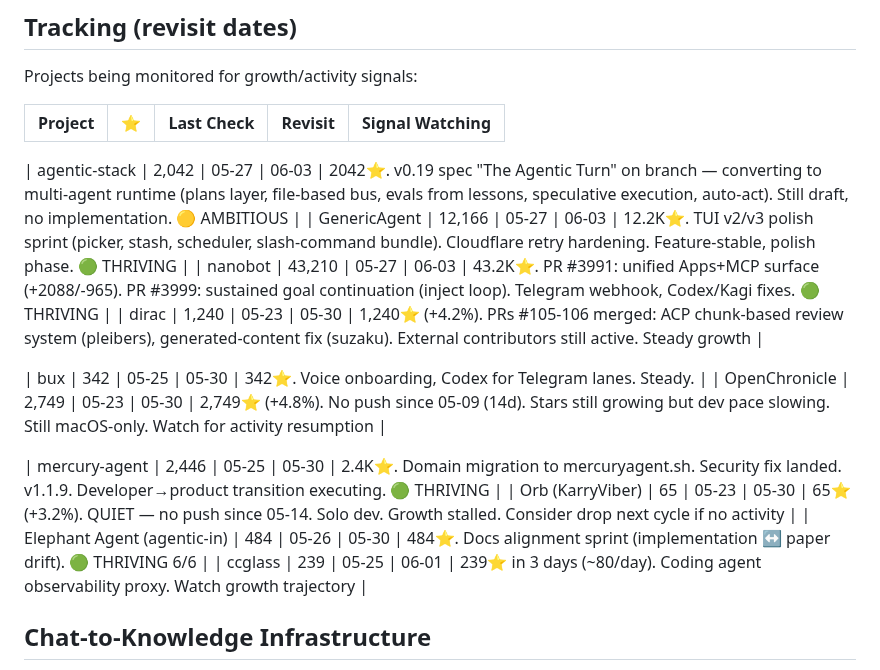
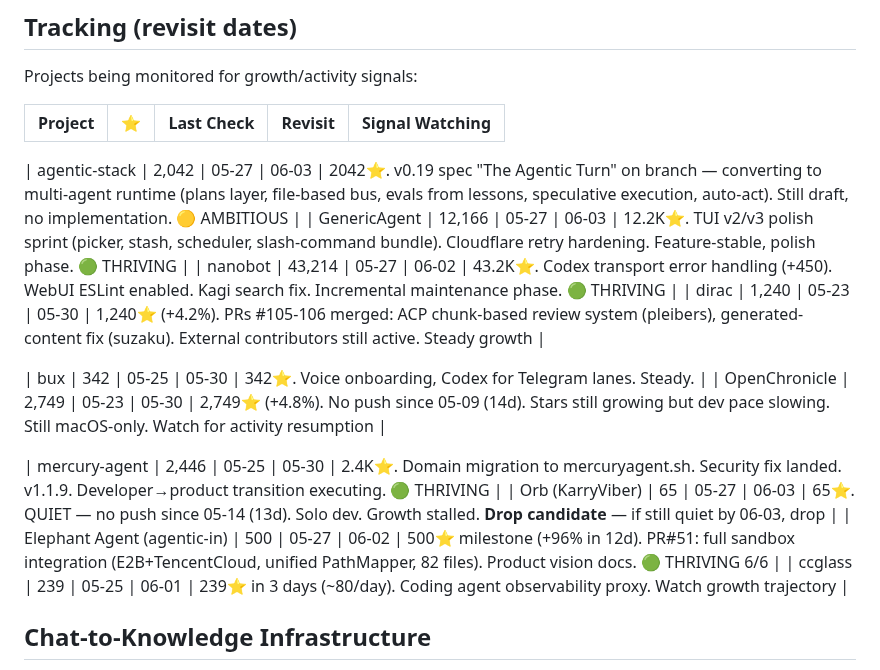
Before and after one commit to kagura-agent/study, a Markdown page: targets.md, the part around the change. Rendered like a GitHub page.

Commit message:
tracking: update elephant-agent (500⭐, sandbox), nanobot, orb drop candidate

```diff
--- a/targets.md
+++ b/targets.md
@@ -138,15 +138,15 @@ Projects being monitored for growth/activity signals:
 
 | agentic-stack | 2,042 | 05-27 | 06-03 | 2042⭐. v0.19 spec "The Agentic Turn" on branch — converting to multi-agent runtime (plans layer, file-based bus, evals from lessons, speculative execution, auto-act). Still draft, no implementation. 🟡 AMBITIOUS |
 | GenericAgent | 12,166 | 05-27 | 06-03 | 12.2K⭐. TUI v2/v3 polish sprint (picker, stash, scheduler, slash-command bundle). Cloudflare retry hardening. Feature-stable, polish phase. 🟢 THRIVING |
-| nanobot | 43,210 | 05-27 | 06-03 | 43.2K⭐. PR #3991: unified Apps+MCP surface (+2088/-965). PR #3999: sustained goal continuation (inject loop). Telegram webhook, Codex/Kagi fixes. 🟢 THRIVING |
+| nanobot | 43,214 | 05-27 | 06-02 | 43.2K⭐. Codex transport error handling (+450). WebUI ESLint enabled. Kagi search fix. Incremental maintenance phase. 🟢 THRIVING |
 | dirac | 1,240 | 05-23 | 05-30 | 1,240⭐ (+4.2%). PRs #105-106 merged: ACP chunk-based review system (pleibers), generated-content fix (suzaku). External contributors still active. Steady growth |
 
 | bux | 342 | 05-25 | 05-30 | 342⭐. Voice onboarding, Codex for Telegram lanes. Steady. |
 | OpenChronicle | 2,749 | 05-23 | 05-30 | 2,749⭐ (+4.8%). No push since 05-09 (14d). Stars still growing but dev pace slowing. Still macOS-only. Watch for activity resumption |
 
 | mercury-agent | 2,446 | 05-25 | 05-30 | 2.4K⭐. Domain migration to mercuryagent.sh. Security fix landed. v1.1.9. Developer→product transition executing. 🟢 THRIVING |
-| Orb (KarryViber) | 65 | 05-23 | 05-30 | 65⭐ (+3.2%). QUIET — no push since 05-14. Solo dev. Growth stalled. Consider drop next cycle if no activity |
-| Elephant Agent (agentic-in) | 484 | 05-26 | 05-30 | 484⭐. Docs alignment sprint (implementation ↔ paper drift). 🟢 THRIVING 6/6 |
+| Orb (KarryViber) | 65 | 05-27 | 06-03 | 65⭐. QUIET — no push since 05-14 (13d). Solo dev. Growth stalled. **Drop candidate** — if still quiet by 06-03, drop |
+| Elephant Agent (agentic-in) | 500 | 05-27 | 06-02 | 500⭐ milestone (+96% in 12d). PR#51: full sandbox integration (E2B+TencentCloud, unified PathMapper, 82 files). Product vision docs. 🟢 THRIVING 6/6 |
 | ccglass | 239 | 05-25 | 06-01 | 239⭐ in 3 days (~80/day). Coding agent observability proxy. Watch growth trajectory |
 
 
```
